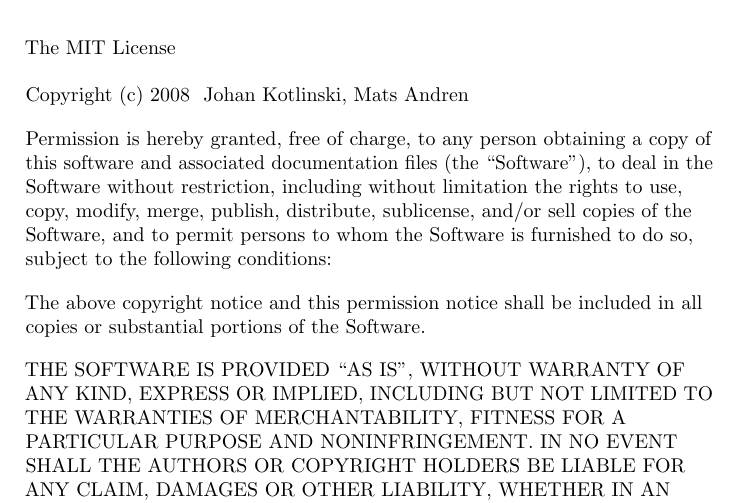
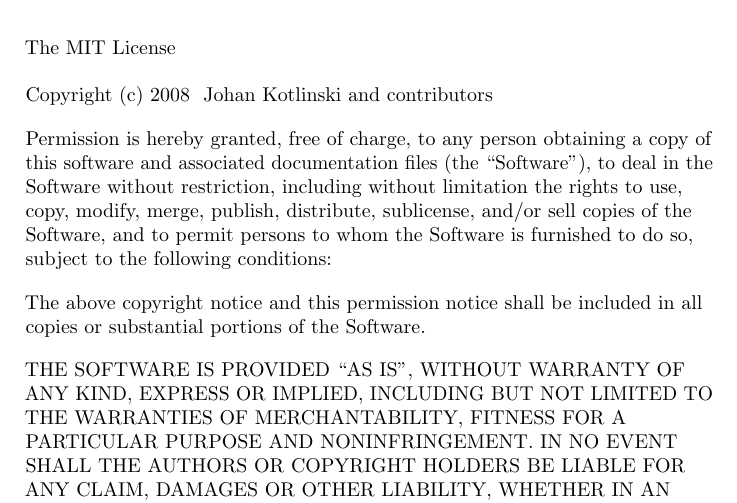
Before and after one commit to jkotlinski/durexforth, a LaTeX thesis (docs/manual.tex, which reads docs/release_license.tex): part of page 2 of 37, cut so that both start at the same text. Compiled offline with pdfLaTeX.

Commit message:
edit license text, add "and contributors"

```diff
--- a/docs/release_license.tex
+++ b/docs/release_license.tex
@@ -6,7 +6,7 @@ Release \texttt{\revisiontagdoc}, \space \revisiondate\\[18pt]
 
 The MIT License\\
 
-Copyright (c) 2008 \space Johan Kotlinski, Mats Andren
+Copyright (c) 2008 \space Johan Kotlinski and contributors
 
 \begin{flushleft}
 Permission is hereby granted, free of charge, to any person obtaining a copy
```
